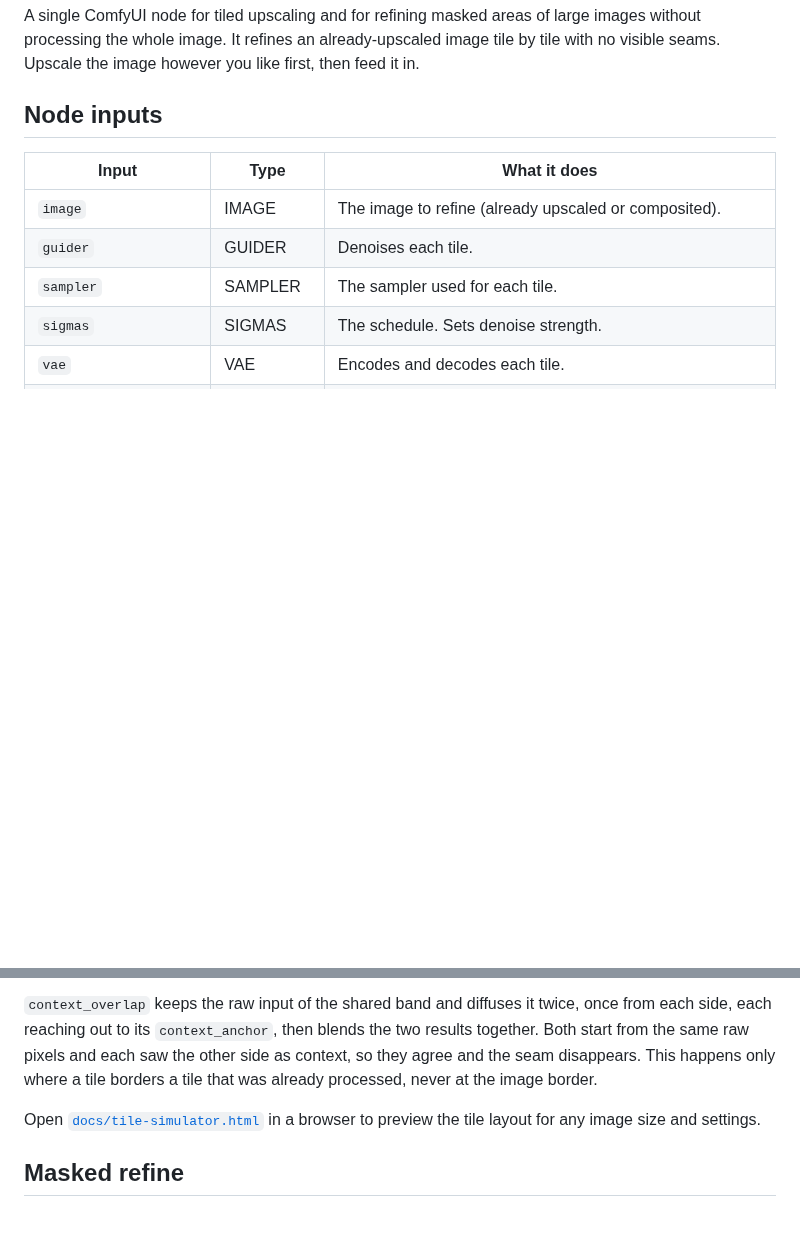
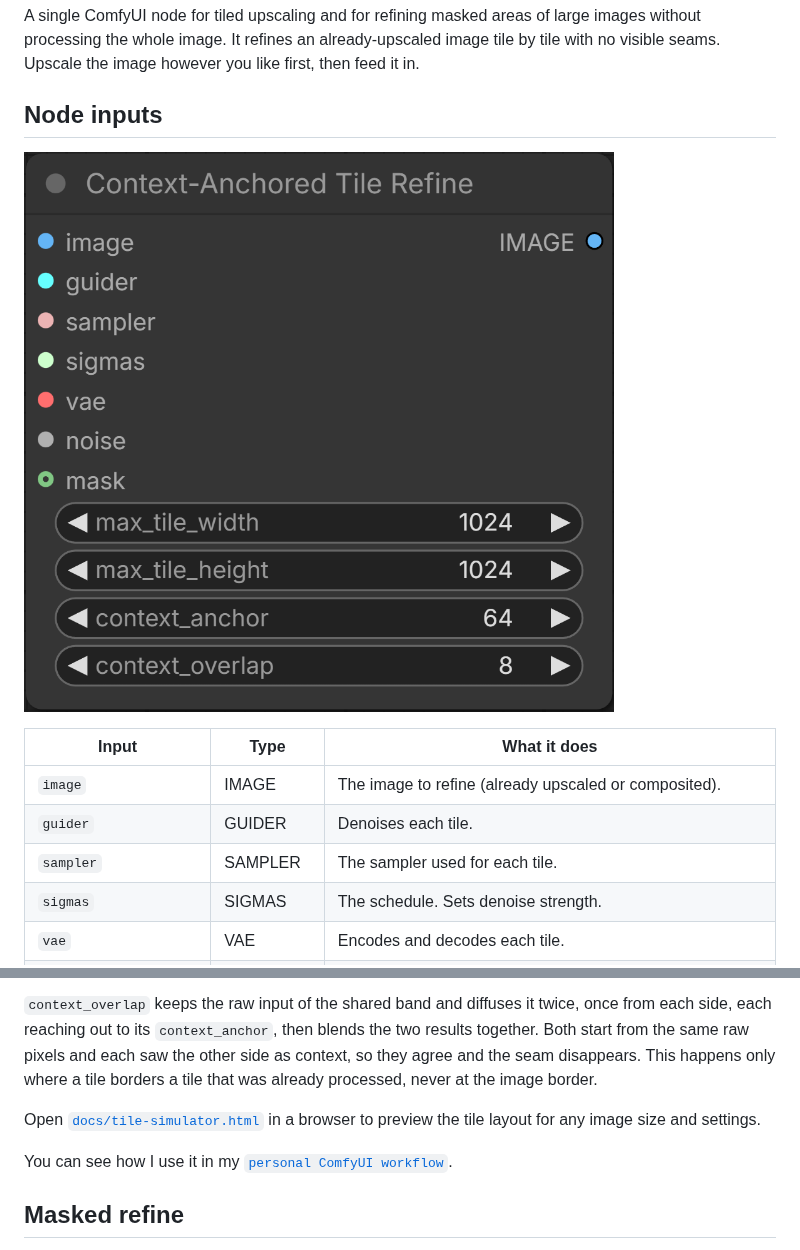
Before and after one commit to Blakeem/ComfyUI-ContextAnchoredTileRefine, a Markdown page: README.md, 2 parts joined by grey strips. Rendered like a GitHub page; pictures changed too: node.png (added); blank space fills up the shorter version.

Commit message:
updated README with node image and my personal ComfyUI workflow

```diff
--- a/README.md
+++ b/README.md
@@ -3,6 +3,8 @@
 A single ComfyUI node for tiled upscaling and for refining masked areas of large images without processing the whole image. It refines an already-upscaled image tile by tile with no visible seams. Upscale the image however you like first, then feed it in.
 
 ## Node inputs
+
+![Context-Anchored Tile Refine Node](node.png)
 
 | Input | Type | What it does |
 |---|---|---|
@@ -25,6 +27,8 @@ Tiles are processed in raster order, so each tile's top and left neighbors are a
 
 Open [`docs/tile-simulator.html`](docs/tile-simulator.html) in a browser to preview the tile layout for any image size and settings.
 
+You can see how I use it in my [`personal ComfyUI workflow`]("Chroma%20+%20z-image%20Hybrid%20workflow.json").
+
 ## Masked refine
 
 With a `mask`, the node crops to the masked region plus a `context_anchor` border, refines only that region against the frozen surrounding pixels, and blends it back with a 1px anti-aliased edge. The rest of the image is left byte-for-byte untouched. Feed an inverted mask on a second pass to refine, for example, the background and the character separately with different settings.
```
Also changed, not shown: 1 other file.
